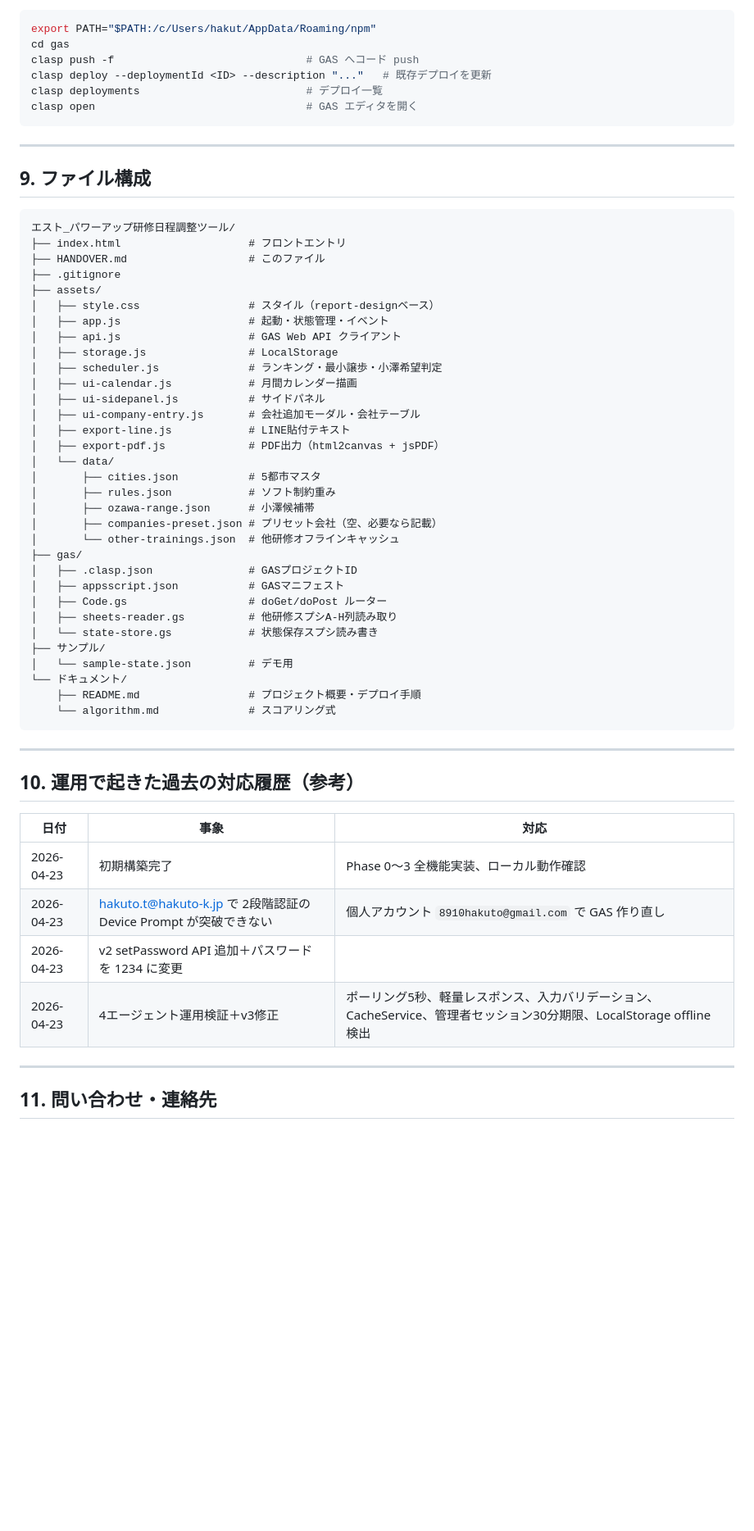
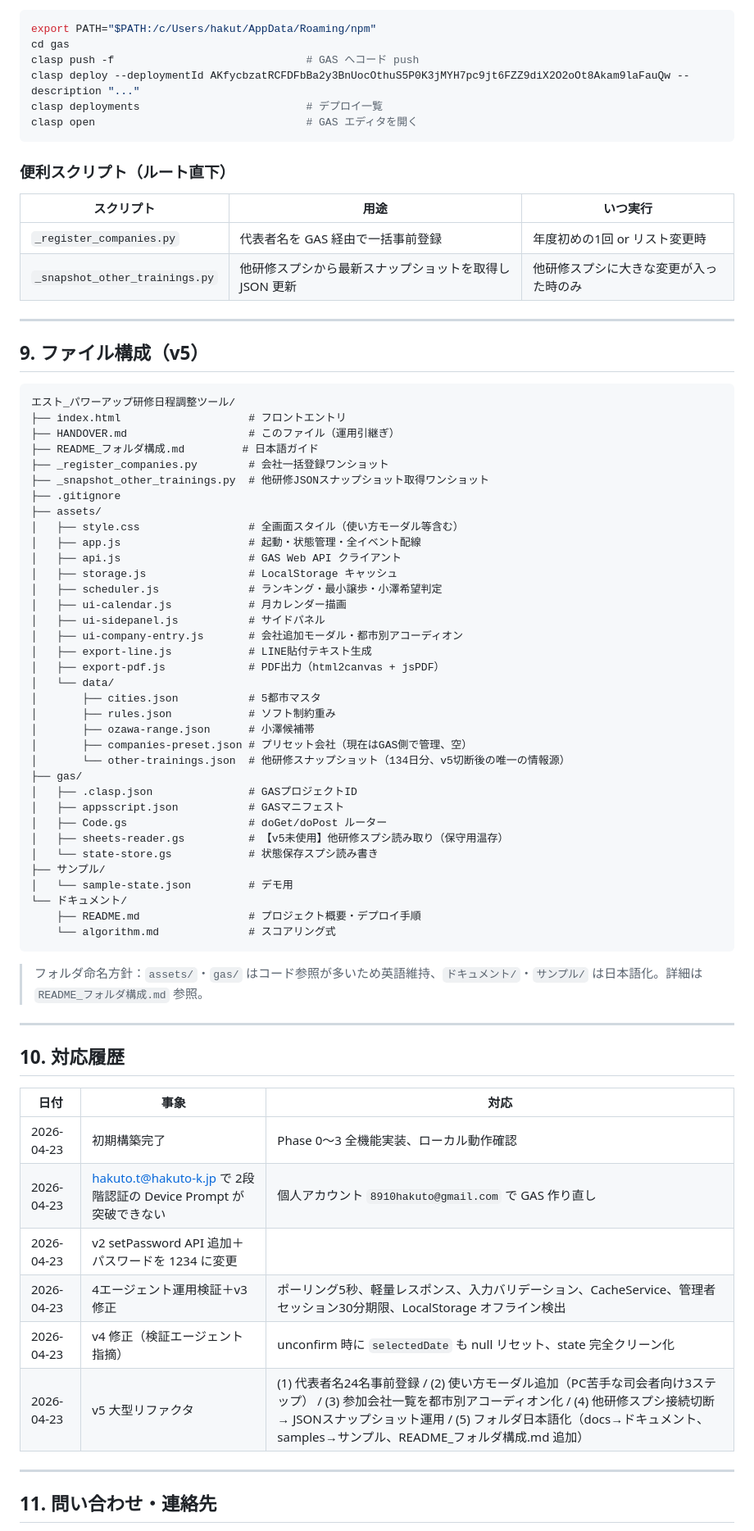
Before and after one commit to hakuto-t/powerup-kenshu, a Markdown page: HANDOVER.md, the part around one of its changes. Shown at 82% size. Rendered like a GitHub page; blank space fills up the shorter version.

````diff
--- a/HANDOVER.md
+++ b/HANDOVER.md
@@ -181,42 +206,52 @@ py -m http.server 8765
 export PATH="$PATH:/c/Users/hakut/AppData/Roaming/npm"
 cd gas
 clasp push -f                              # GAS へコード push
-clasp deploy --deploymentId <ID> --description "..."   # 既存デプロイを更新
+clasp deploy --deploymentId AKfycbzatRCFDFbBa2y3BnUocOthuS5P0K3jMYH7pc9jt6FZZ9diX2O2oOt8Akam9laFauQw --description "..."
 clasp deployments                          # デプロイ一覧
 clasp open                                 # GAS エディタを開く
 ```
 
+### 便利スクリプト（ルート直下）
+
+| スクリプト | 用途 | いつ実行 |
+|---|---|---|
+| `_register_companies.py` | 代表者名を GAS 経由で一括事前登録 | 年度初めの1回 or リスト変更時 |
+| `_snapshot_other_trainings.py` | 他研修スプシから最新スナップショットを取得し JSON 更新 | 他研修スプシに大きな変更が入った時のみ |
+
 ---
 
-## 9. ファイル構成
+## 9. ファイル構成（v5）
 
 ```
 エスト_パワーアップ研修日程調整ツール/
 ├── index.html                    # フロントエントリ
-├── HANDOVER.md                   # このファイル
+├── HANDOVER.md                   # このファイル（運用引継ぎ）
+├── README_フォルダ構成.md         # 日本語ガイド
+├── _register_companies.py        # 会社一括登録ワンショット
+├── _snapshot_other_trainings.py  # 他研修JSONスナップショット取得ワンショット
 ├── .gitignore
 ├── assets/
-│   ├── style.css                 # スタイル（report-designベース）
-│   ├── app.js                    # 起動・状態管理・イベント
+│   ├── style.css                 # 全画面スタイル（使い方モーダル等含む）
+│   ├── app.js                    # 起動・状態管理・全イベント配線
 │   ├── api.js                    # GAS Web API クライアント
-│   ├── storage.js                # LocalStorage
+│   ├── storage.js                # LocalStorage キャッシュ
 │   ├── scheduler.js              # ランキング・最小譲歩・小澤希望判定
-│   ├── ui-calendar.js            # 月間カレンダー描画
+│   ├── ui-calendar.js            # 月カレンダー描画
 │   ├── ui-sidepanel.js           # サイドパネル
-│   ├── ui-company-entry.js       # 会社追加モーダル・会社テーブル
-│   ├── export-line.js            # LINE貼付テキスト
+│   ├── ui-company-entry.js       # 会社追加モーダル・都市別アコーディオン
+│   ├── export-line.js            # LINE貼付テキスト生成
 │   ├── export-pdf.js             # PDF出力（html2canvas + jsPDF）
 │   └── data/
 │       ├── cities.json           # 5都市マスタ
 │       ├── rules.json            # ソフト制約重み
 │       ├── ozawa-range.json      # 小澤候補帯
-│       ├── companies-preset.json # プリセット会社（空、必要なら記載）
-│       └── other-trainings.json  # 他研修オフラインキャッシュ
+│       ├── companies-preset.json # プリセット会社（現在はGAS側で管理、空）
+│       └── other-trainings.json  # 他研修スナップショット（134日分、v5切断後の唯一の情報源）
 ├── gas/
 │   ├── .clasp.json               # GASプロジェクトID
 │   ├── appsscript.json           # GASマニフェスト
 │   ├── Code.gs                   # doGet/doPost ルーター
-│   ├── sheets-reader.gs          # 他研修スプシA-H列読み取り
+│   ├── sheets-reader.gs          # 【v5未使用】他研修スプシ読み取り（保守用温存）
 │   └── state-store.gs            # 状態保存スプシ読み書き
 ├── サンプル/
 │   └── sample-state.json         # デモ用
@@ -225,16 +260,20 @@ clasp open                                 # GAS エディタを開く
     └── algorithm.md              # スコアリング式
 ```
 
+> フォルダ命名方針：`assets/`・`gas/` はコード参照が多いため英語維持、`ドキュメント/`・`サンプル/` は日本語化。詳細は `README_フォルダ構成.md` 参照。
+
 ---
 
-## 10. 運用で起きた過去の対応履歴（参考）
+## 10. 対応履歴
 
 | 日付 | 事象 | 対応 |
 |---|---|---|
 | 2026-04-23 | 初期構築完了 | Phase 0〜3 全機能実装、ローカル動作確認 |
 | 2026-04-23 | hakuto.t@hakuto-k.jp で 2段階認証の Device Prompt が突破できない | 個人アカウント `8910hakuto@gmail.com` で GAS 作り直し |
 | 2026-04-23 | v2 setPassword API 追加＋パスワードを 1234 に変更 | |
-| 2026-04-23 | 4エージェント運用検証＋v3修正 | ポーリング5秒、軽量レスポンス、入力バリデーション、CacheService、管理者セッション30分期限、LocalStorage offline検出 |
+| 2026-04-23 | 4エージェント運用検証＋v3修正 | ポーリング5秒、軽量レスポンス、入力バリデーション、CacheService、管理者セッション30分期限、LocalStorage オフライン検出 |
+| 2026-04-23 | v4 修正（検証エージェント指摘） | unconfirm 時に `selectedDate` も null リセット、state 完全クリーン化 |
+| 2026-04-23 | v5 大型リファクタ | (1) 代表者名24名事前登録 / (2) 使い方モーダル追加（PC苦手な司会者向け3ステップ） / (3) 参加会社一覧を都市別アコーディオン化 / (4) 他研修スプシ接続切断 → JSONスナップショット運用 / (5) フォルダ日本語化（docs→ドキュメント、samples→サンプル、README_フォルダ構成.md 追加） |
 
 ---
 
````
Also changed, not shown: other parts of HANDOVER.md (+110 -71 lines).
